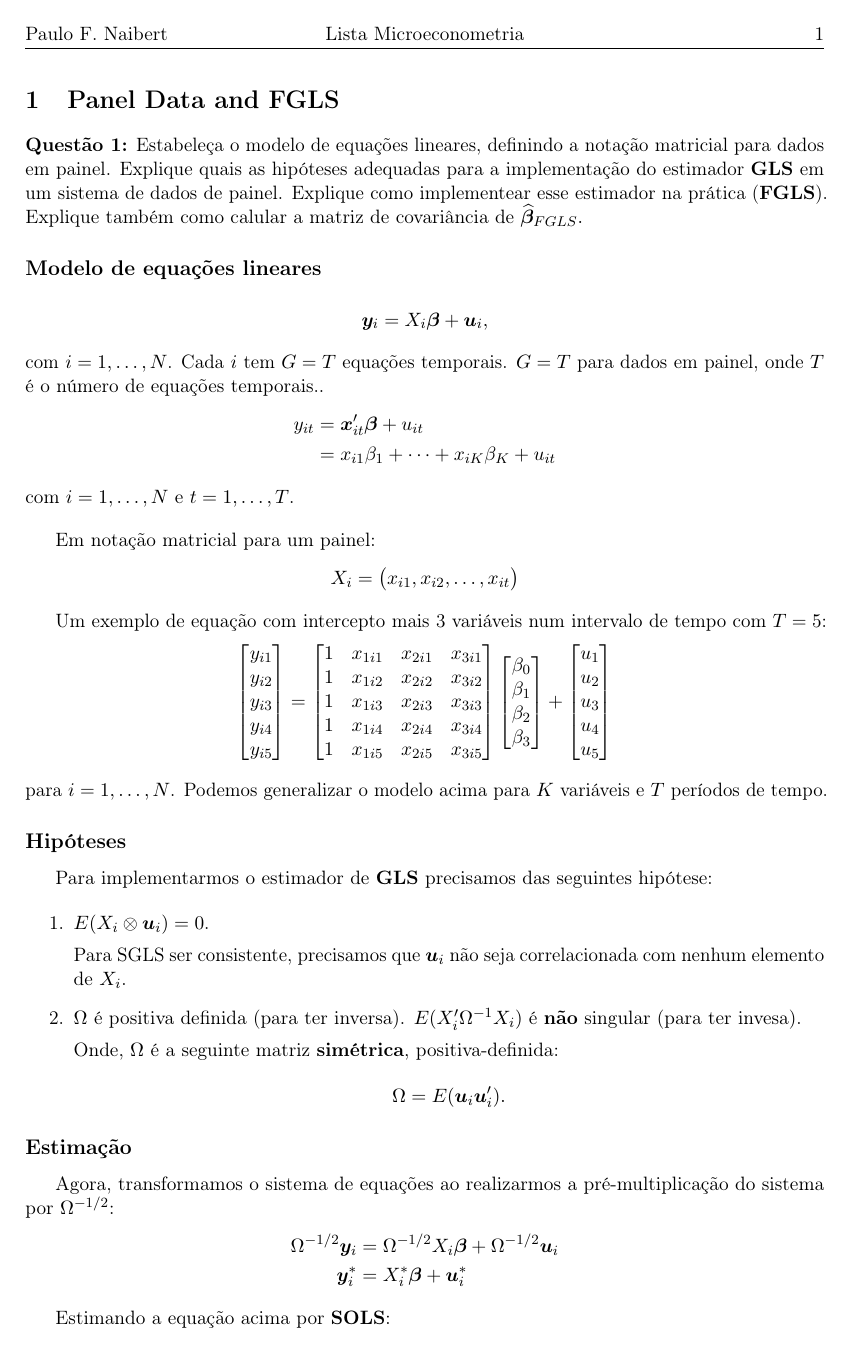
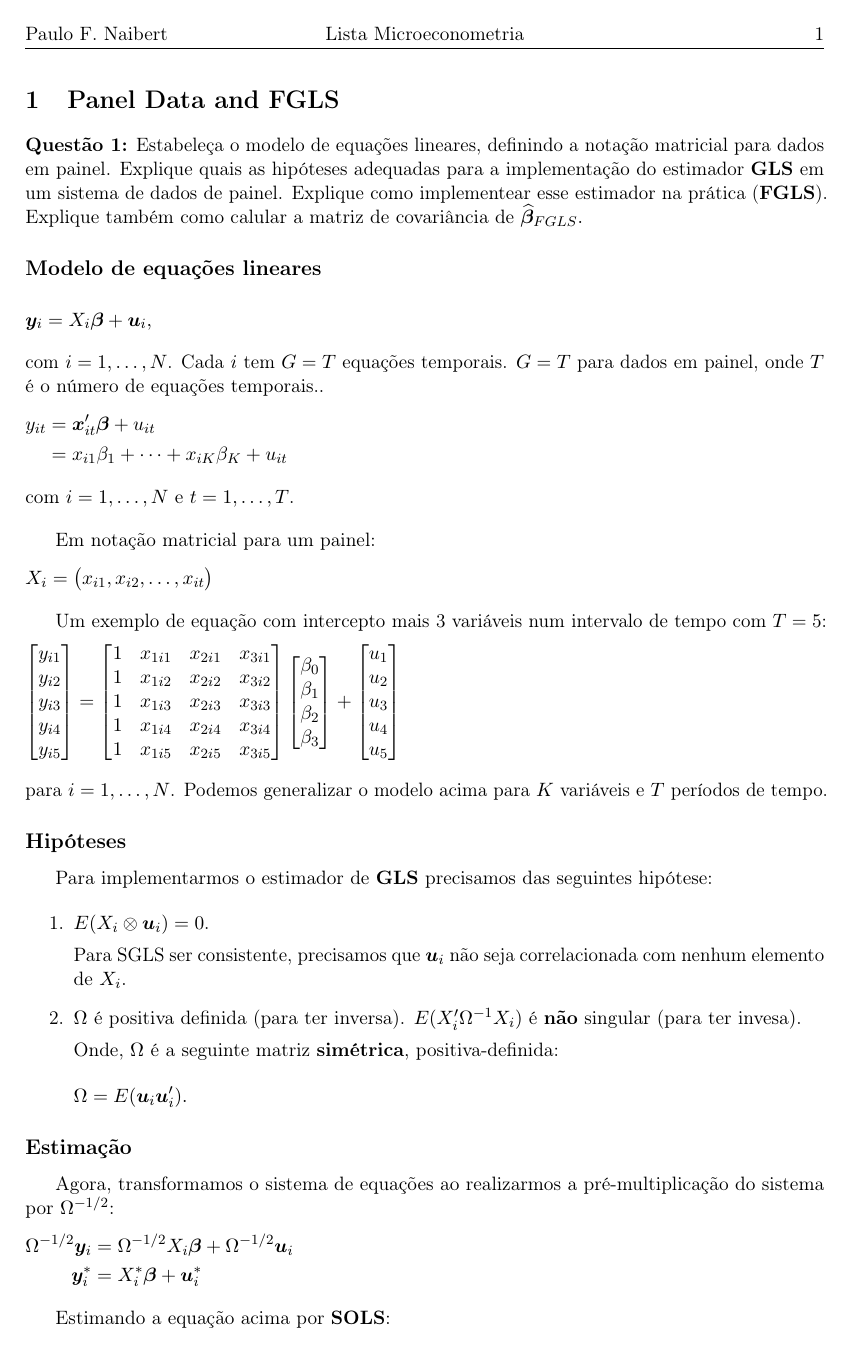
Before and after one commit to pfnaibert/microeconometrics, a LaTeX document (02-lista-hudson.tex): page 2 of 24. The pictures show the PDF file 02-lista-hudson.pdf that the author committed with the source.

Commit message:
minor changes

```diff
--- a/02-lista-hudson.tex
+++ b/02-lista-hudson.tex
@@ -6,9 +6,19 @@
 % Pacotes básicos
 \usepackage[T1]{fontenc}		% Selecao de codigos de fonte.
 \usepackage[utf8]{inputenc}		% Codificacao do documento (conversão automática dos acentos)
+
+
+%%%%%%%%%%%%%%%%%%%%%%%%%%%%%%%%%%%%%%%%%%%%%%%%%%%%%%
+% languages
 \usepackage[brazilian]{babel}
 % \selectlanguage{english}
-\usepackage{amsfonts, amsmath, amssymb, amsthm}
+
+%%%%%%%%%%%%%%%%%%%%%%%%%%%%%%%%%%%%%%%%%%%%%%%%%%%%%%
+% AMS and math
+\usepackage{amsfonts, amssymb, amsthm}
+\usepackage[fleqn]{amsmath}
+\setlength{\mathindent}{0pt}
+
 \usepackage{mathtools, latexsym}
 % \usepackage{mathabx}
 
@@ -48,7 +58,7 @@
 % \linenumbers
 
 %%%%%%%%%%%%%%%%%%%%%%%%%%%%%%%%%%%%%%%%%%%%%%%%%%%%%%
-\input{../macros.tex}
+\input{./macros.tex}
 % \pagestyle{headings}
 \pagestyle{fancy}
 \numberwithin{equation}{section}
@@ -2141,7 +2151,7 @@ N^{-1} \sum_{i=1}^{N}
 \clearpage
 \bibliographystyle{authordate3} % bibliography style
 \renewcommand\bibname{REFERENCES}
-\bibliography{../refs.bib}
+\bibliography{./refs.bib}
 
 %%%%%%%%%%%%%%%%%%%%%%%%%%%%%%%%%%%%%%%%%%%%%%%%%%%%%%%
 \end{document}
```
Also changed, not shown: 01-notas-hudson.tex (+12 -3 lines), 03-notas-wool-panel.tex (+2 -2 lines), 01-notas-hudson.pdf, 02-lista-hudson.pdf, 03-notas-wool-panel.pdf.
